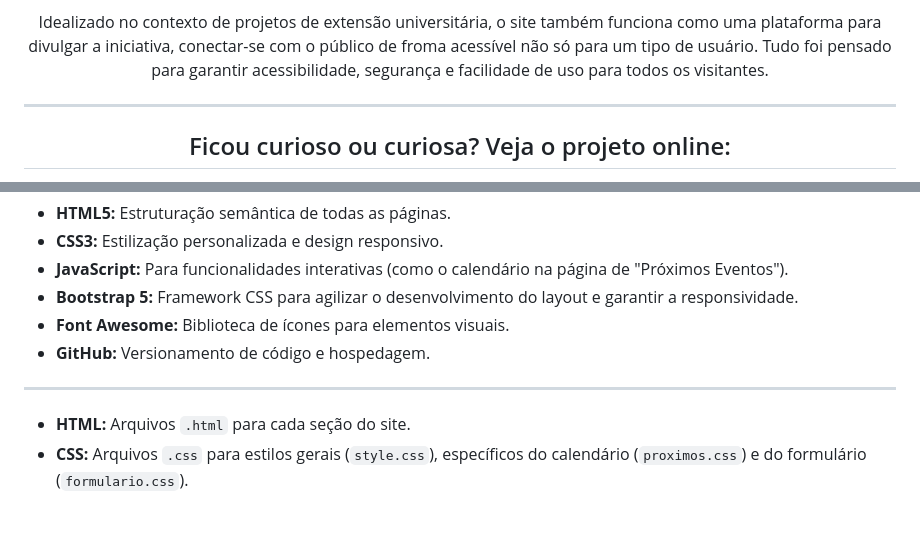
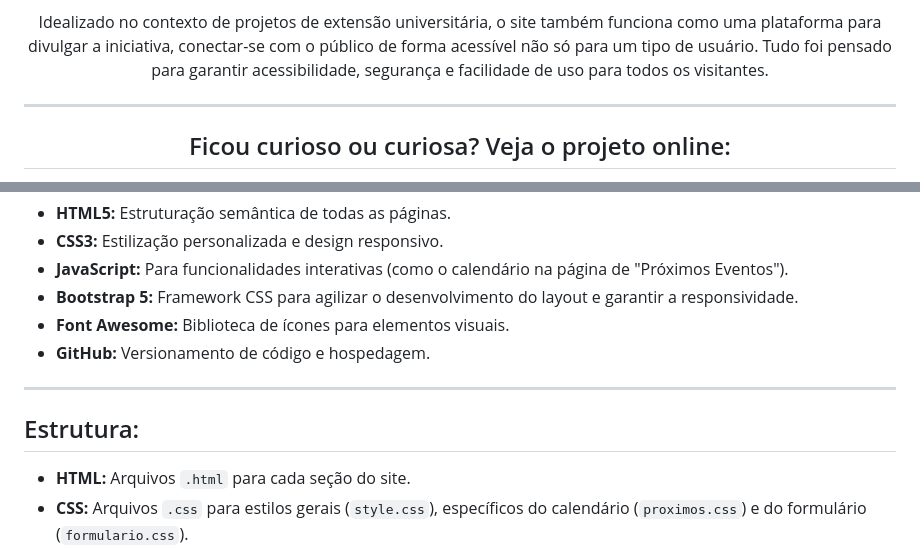
Before and after one commit to marizari/trabalho-2-A-Letramento-Digital, a Markdown page: README.md, 2 parts joined by grey strips. Rendered like a GitHub page; blank space fills up the shorter version.

Commit message:
Arrumando falhas no README.md

```diff
--- a/README.md
+++ b/README.md
@@ -7,7 +7,7 @@
   didáticas para uma navegação mais confiante pela internet. O site apresenta informações sobre o projeto, sua equipe, eventos realizados e futuros, além de um formulário de contato.</p>
 
 <p align="center">Idealizado no contexto de projetos de extensão universitária, o site também funciona como uma plataforma para divulgar a iniciativa, conectar-se com o público de
-froma acessível não só para um tipo de usuário. Tudo foi pensado para garantir acessibilidade, segurança e facilidade de uso para todos os visitantes.
+forma acessível não só para um tipo de usuário. Tudo foi pensado para garantir acessibilidade, segurança e facilidade de uso para todos os visitantes.
 </p>
 
 ---
@@ -53,6 +53,8 @@ e manipulação básica do DOM com JavaScript.
 
 ---
 
+## Estrutura:
+
 * **HTML:** Arquivos `.html` para cada seção do site.
 * **CSS:** Arquivos `.css` para estilos gerais (`style.css`), específicos do calendário (`proximos.css`) e do formulário (`formulario.css`).
 * **JavaScript:** `script.js` para a lógica do calendário interativo.
```
